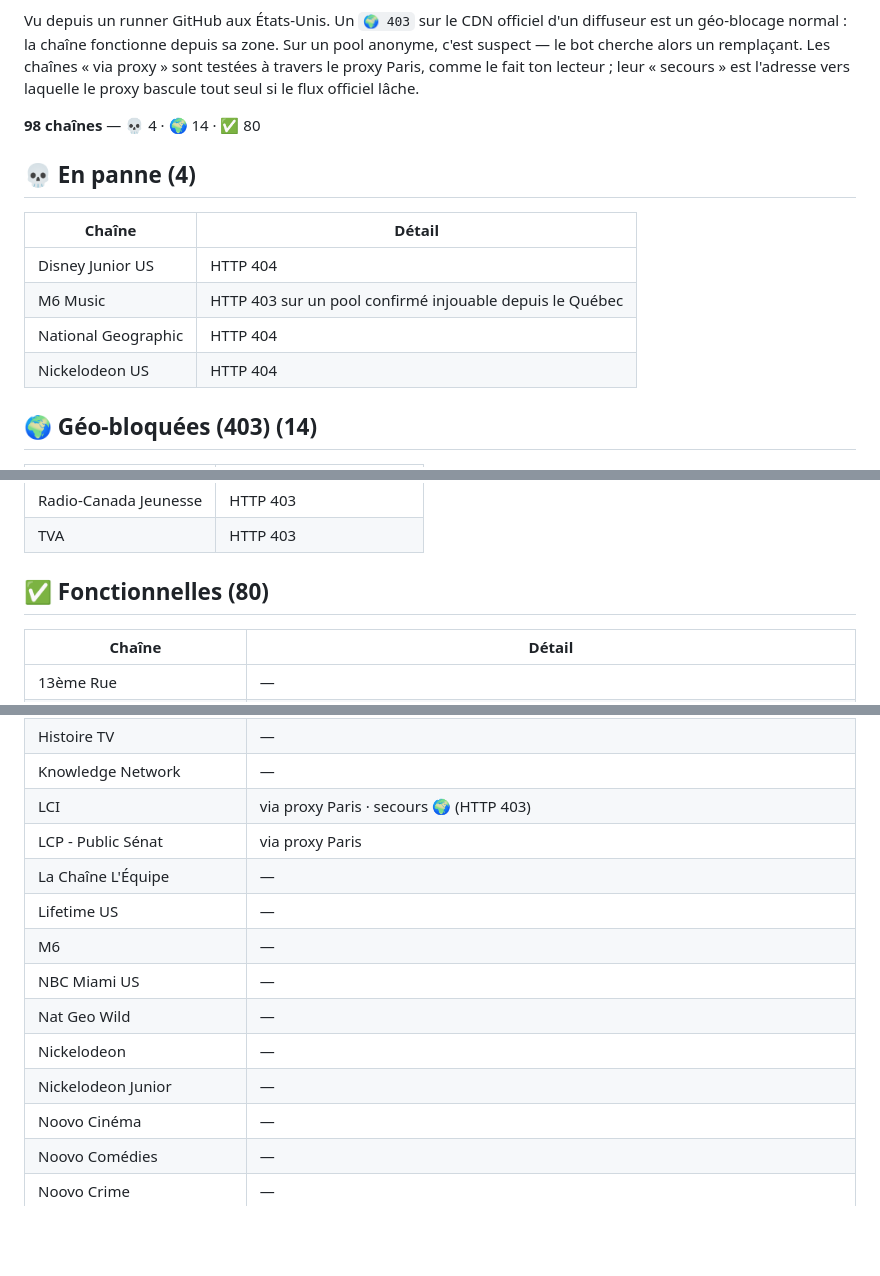
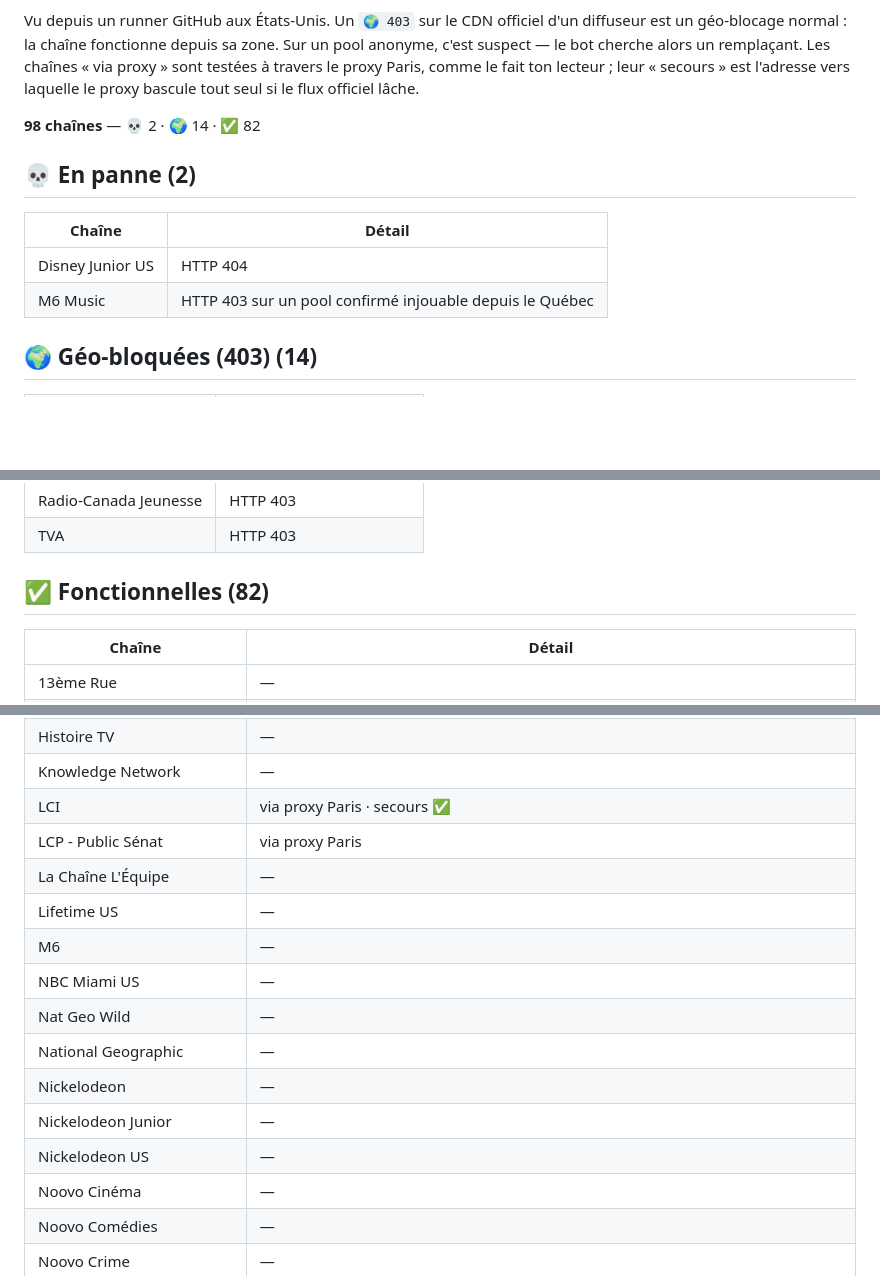
Before and after one commit to Benesty/iptv, a Markdown page: ETAT.md, 3 parts joined by grey strips. Drawn GitHub-style; blank space fills up the shorter version.

Commit message:
Auto-heal: état des chaînes 2026-09-21 19:59

```diff
--- a/ETAT.md
+++ b/ETAT.md
@@ -4,17 +4,15 @@ _Mis à jour automatiquement par le bot le 2026-09-21 12:34 UTC._
 
 Vu depuis un runner GitHub aux États-Unis. Un `🌍 403` sur le CDN officiel d'un diffuseur est un géo-blocage normal : la chaîne fonctionne depuis sa zone. Sur un pool anonyme, c'est suspect — le bot cherche alors un remplaçant. Les chaînes « via proxy » sont testées à travers le proxy Paris, comme le fait ton lecteur ; leur « secours » est l'adresse vers laquelle le proxy bascule tout seul si le flux officiel lâche.
 
-**98 chaînes** — 💀 4 · 🌍 14 · ✅ 80
+**98 chaînes** — 💀 2 · 🌍 14 · ✅ 82
 
 
-## 💀 En panne (4)
+## 💀 En panne (2)
 
 | Chaîne | Détail |
 |---|---|
 | Disney Junior US | HTTP 404 |
 | M6 Music | HTTP 403 sur un pool confirmé injouable depuis le Québec |
-| National Geographic | HTTP 404 |
-| Nickelodeon US | HTTP 404 |
 
 ## 🌍 Géo-bloquées (403) (14)
 
@@ -35,7 +33,7 @@ Vu depuis un runner GitHub aux États-Unis. Un `🌍 403` sur le CDN officiel d'
 | Radio-Canada Jeunesse | HTTP 403 |
 | TVA | HTTP 403 |
 
-## ✅ Fonctionnelles (80)
+## ✅ Fonctionnelles (82)
 
 | Chaîne | Détail |
 |---|---|
@@ -84,15 +82,17 @@ Vu depuis un runner GitHub aux États-Unis. Un `🌍 403` sur le CDN officiel d'
 | Gusto TV | — |
 | Histoire TV | — |
 | Knowledge Network | — |
-| LCI | via proxy Paris · secours 🌍 (HTTP 403) |
+| LCI | via proxy Paris · secours ✅ |
 | LCP - Public Sénat | via proxy Paris |
 | La Chaîne L'Équipe | — |
 | Lifetime US | — |
 | M6 | — |
 | NBC Miami US | — |
 | Nat Geo Wild | — |
+| National Geographic | — |
 | Nickelodeon | — |
 | Nickelodeon Junior | — |
+| Nickelodeon US | — |
 | Noovo Cinéma | — |
 | Noovo Comédies | — |
 | Noovo Crime | — |
```
Also changed, not shown: other parts of ETAT.md (+1 -1 lines).
